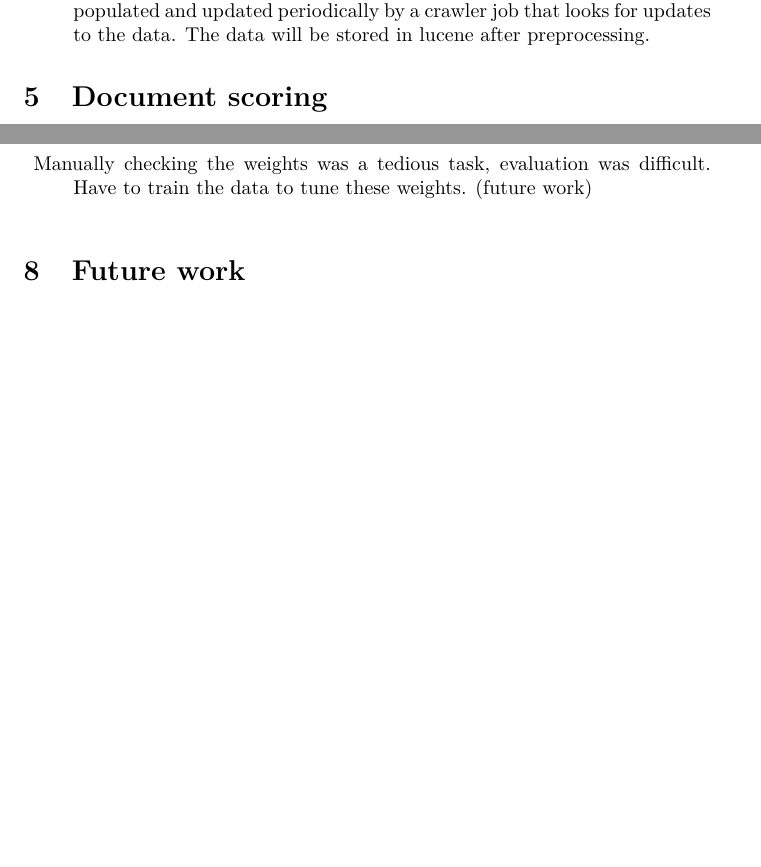
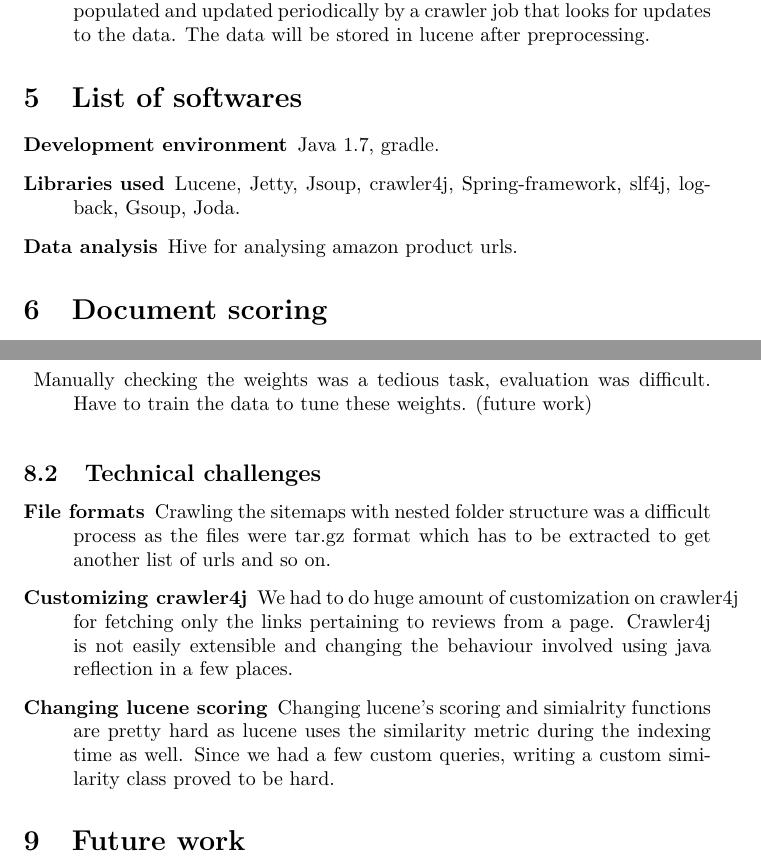
Before and after one commit to algorithmcardboard/Review-Rehashed, a LaTeX document (projectWriteUp/Project.tex): two parts of pages 5 and 10 of 11, joined at a grey line, cut so that both start at the same text, the shorter picture padded with empty space. Compiled offline with pdfLaTeX.

Commit message:
adding techcnical challenges

```diff
--- a/projectWriteUp/Project.tex
+++ b/projectWriteUp/Project.tex
@@ -96,6 +96,13 @@ The search engine will be built by using the following different components.
   \item[Index store:]  This is a Lucene index store, an inverted index, which maintains all indexable data required while retrieving search results.  The data will be populated and updated periodically by a crawler job that looks for updates to the data.  The data will be stored in lucene after preprocessing.
 \end{description}
 
+\section{List of softwares}
+\begin{description}
+  \item[Development environment] Java 1.7, gradle.
+  \item[Libraries used] Lucene, Jetty, Jsoup, crawler4j, Spring-framework, slf4j, logback, Gsoup, Joda.
+  \item[Data analysis] Hive for analysing amazon product urls.
+\end{description}
+
 \section{Document scoring}
 
 The documents are scored based on a personalized page rank algorithm which takes the intrinsic quality of the document into consideration as well as the lucene score generated. In many search engines, we have available a measure of quality $g(d)$ for each document d that is query-independent and thus static. This quality measure may be viewed as a number between zero and one. The net score for a document d is some combination of $g(d)$ together with the query-dependent score induced by lucene.~\cite{manning2008introduction} This kind of ranking algorithm demands an accumulation of an evidence of a document's relevance from multiple sources.
@@ -206,6 +214,14 @@ The best results were obtained with the final scoring formula discussed in the S
   \caption{Amazon \& Bestbuy product listings~\label{tab:bestbuy}}
 \end{table}
 
+\subsection{Technical challenges}
+\begin{description}
+  \item[File formats] Crawling the sitemaps with nested folder structure was a difficult process as the files were tar.gz format which has to be extracted to get another list of urls and so on.
+  \item[Customizing crawler4j] We had to do huge amount of customization on crawler4j for fetching only the links pertaining to reviews from a page.  Crawler4j is not easily extensible and changing the behaviour involved using java reflection in a few places.
+  \item[Changing lucene scoring]  Changing lucene's scoring and simialrity functions are pretty hard as lucene uses the similarity metric during the indexing time as well.  Since we had a few custom queries, writing a custom similarity class proved to be hard.
+\end{description}
+
+
 \section{Future work}
 \begin{description}
   \item[NLP module:] This will essentially be a machine learning model that will be pre trained using the data collected by the crawler. We will use this to rank and retrieve the list of all matching sentences for a given query. This module can be developed to have the intelligence to do the following tasks---
```
Also changed, not shown: projectWriteUp/Project.tex (1 more changed lines).
